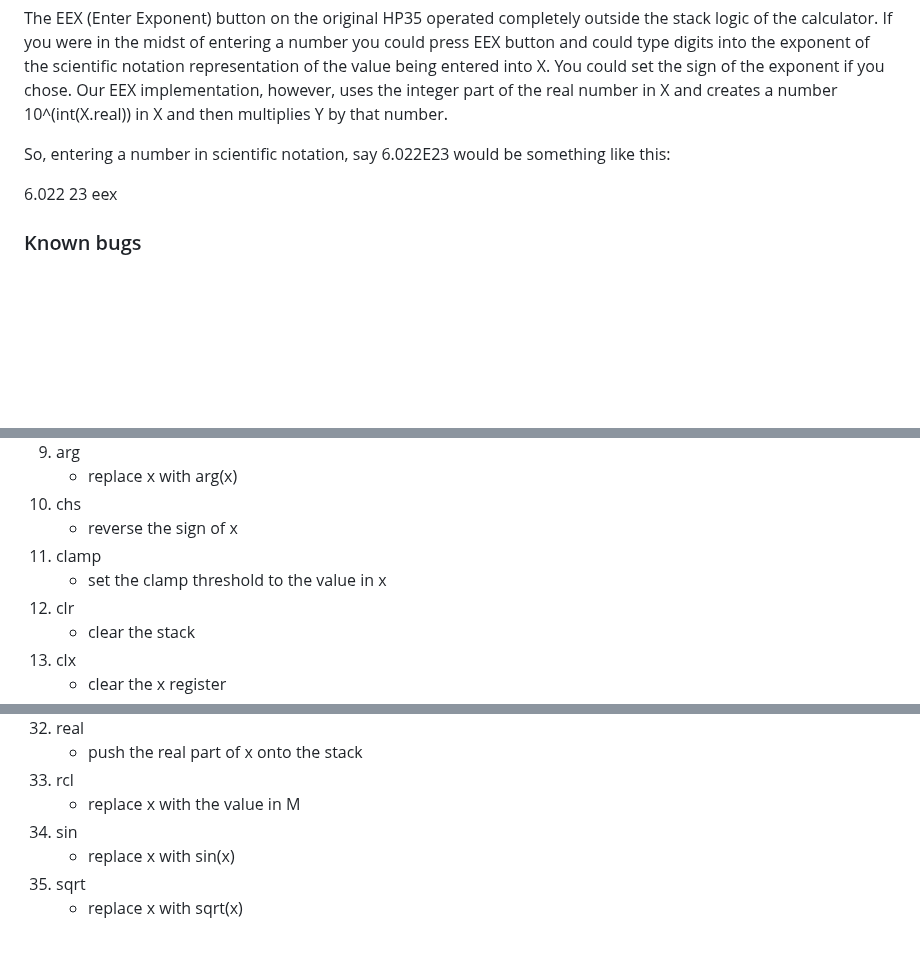
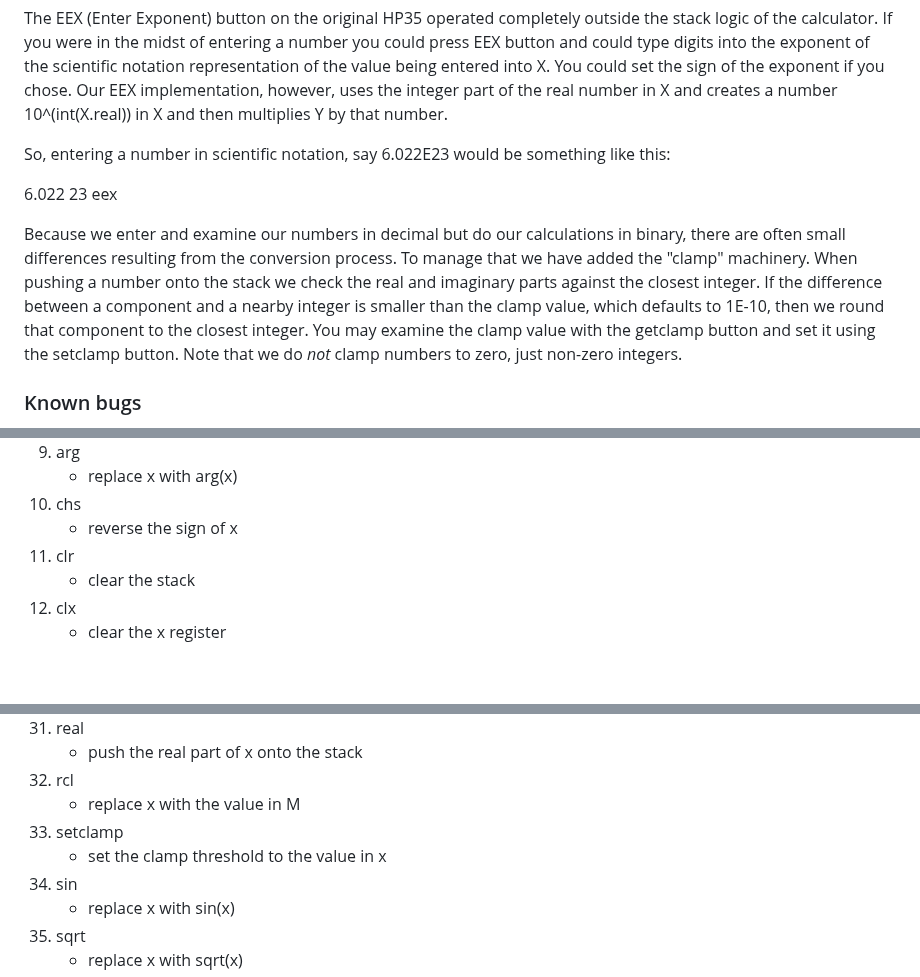
Before and after one commit to nygeek/cnc, a Markdown page: README.md, 3 parts joined by grey strips. Rendered like a GitHub page; blank space fills up the shorter version.

Commit message:
document the clamp machinery.

```diff
--- a/README.md
+++ b/README.md
@@ -52,6 +52,17 @@ be something like this:
 
    6.022 23 eex
 
+Because we enter and examine our numbers in decimal but do our
+calculations in binary, there are often small differences resulting
+from the conversion process.  To manage that we have added the
+"clamp" machinery.  When pushing a number onto the stack we check
+the real and imaginary parts against the closest integer.  If the
+difference between a component and a nearby integer is smaller than
+the clamp value, which defaults to 1E-10, then we round that component
+to the closest integer.  You may examine the clamp value with the
+getclamp button and set it using the setclamp button.  Note that we
+do *not* clamp numbers to zero, just non-zero integers.
+
 ### Known bugs
 
 The original HP35 did all of its work in decimal.  The largest
@@ -85,8 +96,6 @@ the calculator back in the day.
     * replace x with arg(x)
 1. chs
     * reverse the sign of x
-1. clamp
-    * set the clamp threshold to the value in x
 1. clr
     * clear the stack
 1. clx
@@ -131,6 +140,8 @@ the calculator back in the day.
     * push the real part of x onto the stack
 1. rcl
     * replace x with the value in M
+1. setclamp
+    * set the clamp threshold to the value in x
 1. sin
     * replace x with sin(x)
 1. sqrt
```
